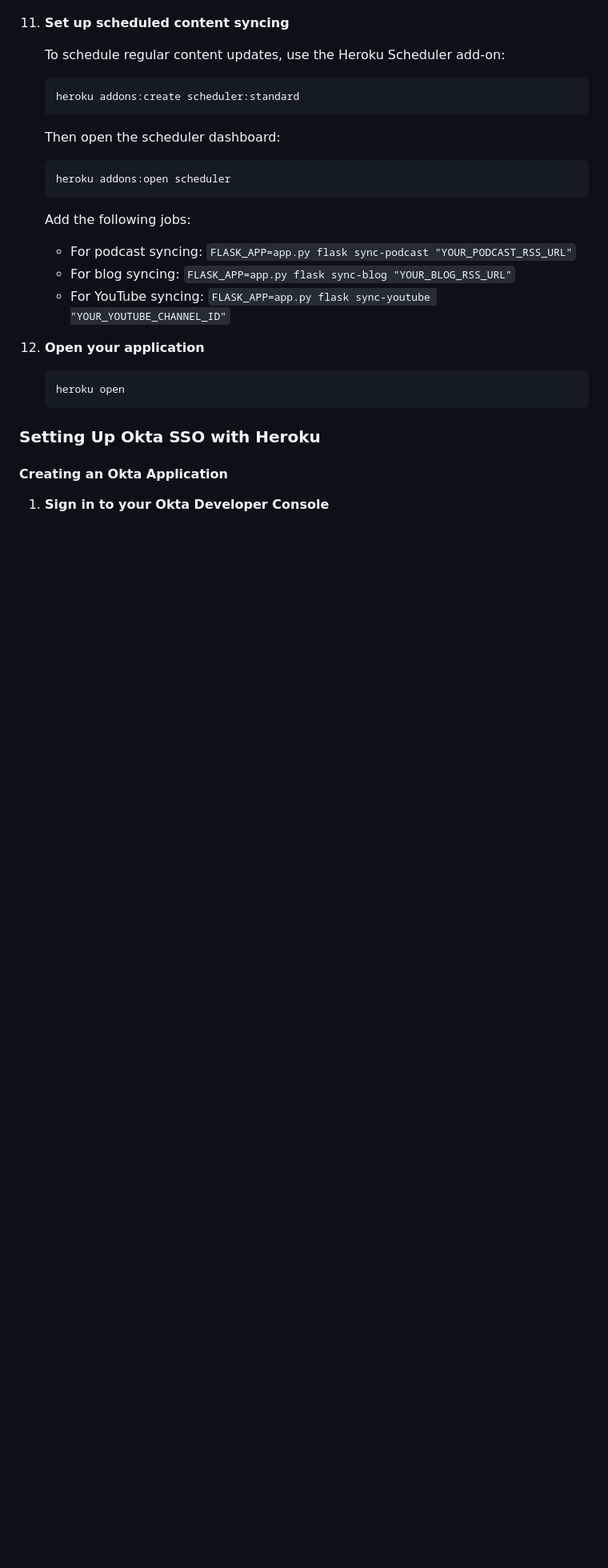
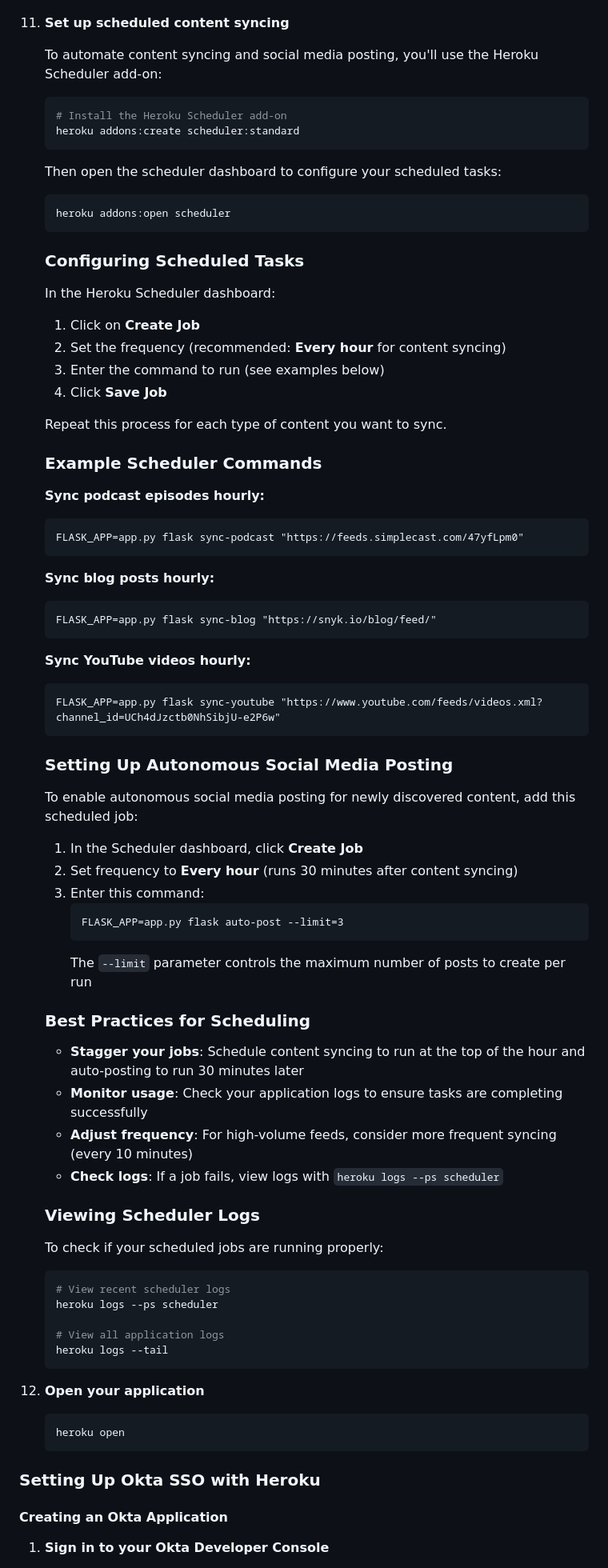
Before and after one commit to snyk-labs/promoter, a Markdown page: README.md, the part around the change. Shown: that part at 80% size. Drawn GitHub-style; blank space fills up the shorter version.

Commit message:
Adding docs on using heroku scheduler for automation.

````diff
--- a/README.md
+++ b/README.md
@@ -441,23 +441,77 @@ This section provides instructions for deploying the application to Heroku, a po
 
 11. **Set up scheduled content syncing**
 
-    To schedule regular content updates, use the Heroku Scheduler add-on:
+    To automate content syncing and social media posting, you'll use the Heroku Scheduler add-on:
 
     ```bash
+    # Install the Heroku Scheduler add-on
     heroku addons:create scheduler:standard
     ```
 
-    Then open the scheduler dashboard:
+    Then open the scheduler dashboard to configure your scheduled tasks:
 
     ```bash
     heroku addons:open scheduler
     ```
 
-    Add the following jobs:
+    ### Configuring Scheduled Tasks
 
-    - For podcast syncing: `FLASK_APP=app.py flask sync-podcast "YOUR_PODCAST_RSS_URL"`
-    - For blog syncing: `FLASK_APP=app.py flask sync-blog "YOUR_BLOG_RSS_URL"`
-    - For YouTube syncing: `FLASK_APP=app.py flask sync-youtube "YOUR_YOUTUBE_CHANNEL_ID"`
+    In the Heroku Scheduler dashboard:
+
+    1. Click on **Create Job**
+    2. Set the frequency (recommended: **Every hour** for content syncing)
+    3. Enter the command to run (see examples below)
+    4. Click **Save Job**
+
+    Repeat this process for each type of content you want to sync.
+
+    ### Example Scheduler Commands
+
+    **Sync podcast episodes hourly:**
+    ```
+    FLASK_APP=app.py flask sync-podcast "https://feeds.simplecast.com/47yfLpm0"
+    ```
+
+    **Sync blog posts hourly:**
+    ```
+    FLASK_APP=app.py flask sync-blog "https://snyk.io/blog/feed/"
+    ```
+
+    **Sync YouTube videos hourly:**
+    ```
+    FLASK_APP=app.py flask sync-youtube "https://www.youtube.com/feeds/videos.xml?channel_id=UCh4dJzctb0NhSibjU-e2P6w"
+    ```
+
+    ### Setting Up Autonomous Social Media Posting
+
+    To enable autonomous social media posting for newly discovered content, add this scheduled job:
+
+    1. In the Scheduler dashboard, click **Create Job**
+    2. Set frequency to **Every hour** (runs 30 minutes after content syncing)
+    3. Enter this command:
+       ```
+       FLASK_APP=app.py flask auto-post --limit=3
+       ```
+       The `--limit` parameter controls the maximum number of posts to create per run
+
+    ### Best Practices for Scheduling
+
+    - **Stagger your jobs**: Schedule content syncing to run at the top of the hour and auto-posting to run 30 minutes later
+    - **Monitor usage**: Check your application logs to ensure tasks are completing successfully
+    - **Adjust frequency**: For high-volume feeds, consider more frequent syncing (every 10 minutes)
+    - **Check logs**: If a job fails, view logs with `heroku logs --ps scheduler`
+
+    ### Viewing Scheduler Logs
+
+    To check if your scheduled jobs are running properly:
+
+    ```bash
+    # View recent scheduler logs
+    heroku logs --ps scheduler
+
+    # View all application logs
+    heroku logs --tail
+    ```
 
 12. **Open your application**
 
````
